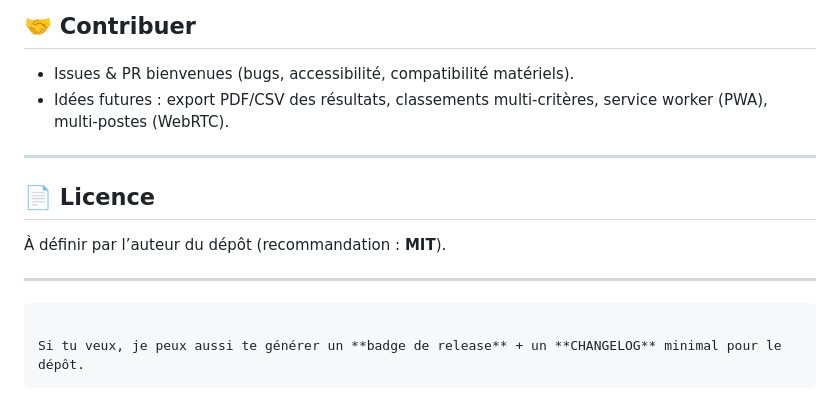
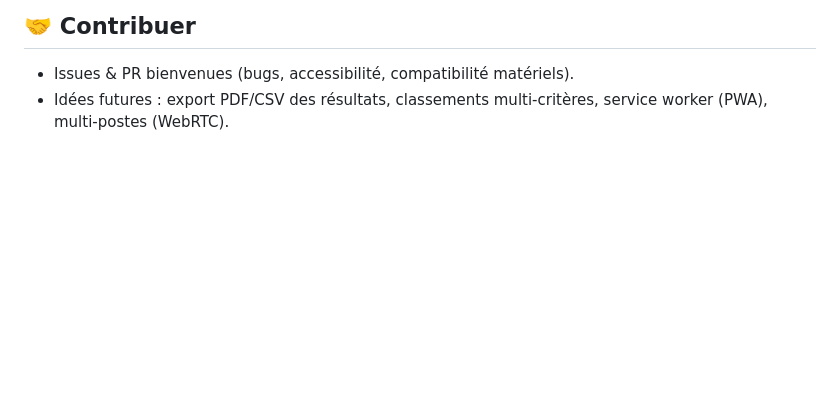
Before and after one commit to Webjeje/Cross, a Markdown page: README.md, the part around the change. Rendered like a GitHub page; blank space fills up the shorter version.

````diff
--- a/README.md
+++ b/README.md
@@ -271,16 +271,3 @@ type Course = {
 
 * Issues & PR bienvenues (bugs, accessibilité, compatibilité matériels).
 * Idées futures : export PDF/CSV des résultats, classements multi-critères, service worker (PWA), multi-postes (WebRTC).
-
----
-
-## 📄 Licence
-
-À définir par l’auteur du dépôt (recommandation : **MIT**).
-
----
-
-```
-
-Si tu veux, je peux aussi te générer un **badge de release** + un **CHANGELOG** minimal pour le dépôt.
-```
````
